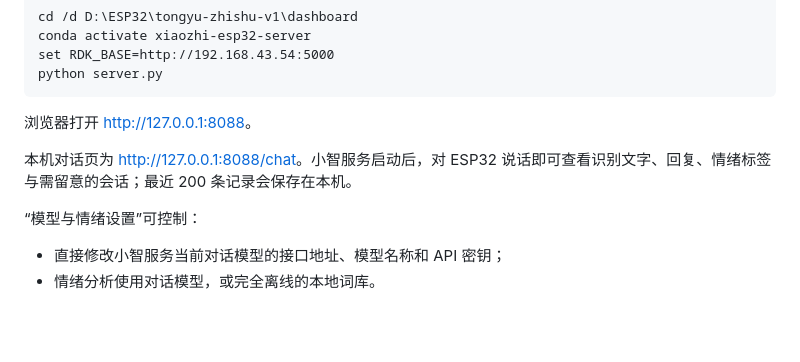
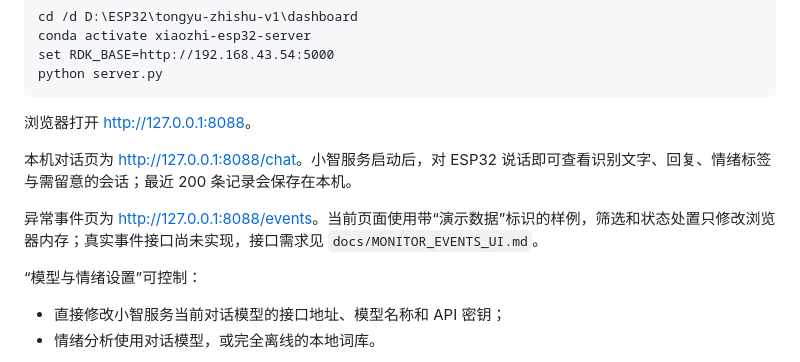
Before and after one commit to 2796923149akeman-jpg/tongyu-zhishu, a Markdown page: dashboard/README.md, the part around the change. Rendered like a GitHub page; blank space fills up the shorter version.

Commit message:
feat: build anomaly events interface

```diff
--- a/dashboard/README.md
+++ b/dashboard/README.md
@@ -25,6 +25,8 @@ python server.py
 
 本机对话页为 <http://127.0.0.1:8088/chat>。小智服务启动后，对 ESP32 说话即可查看识别文字、回复、情绪标签与需留意的会话；最近 200 条记录会保存在本机。
 
+异常事件页为 <http://127.0.0.1:8088/events>。当前页面使用带“演示数据”标识的样例，筛选和状态处置只修改浏览器内存；真实事件接口尚未实现，接口需求见 `docs/MONITOR_EVENTS_UI.md`。
+
 “模型与情绪设置”可控制：
 
 - 直接修改小智服务当前对话模型的接口地址、模型名称和 API 密钥；
```
Also changed, not shown: docs/API.md (+4 -0 lines), docs/MONITOR_EVENTS_UI.md (added, +231 -0 lines), docs/assets/monitor-events-desktop.png (added), docs/assets/monitor-events-mobile.png (added), 3 other files.
